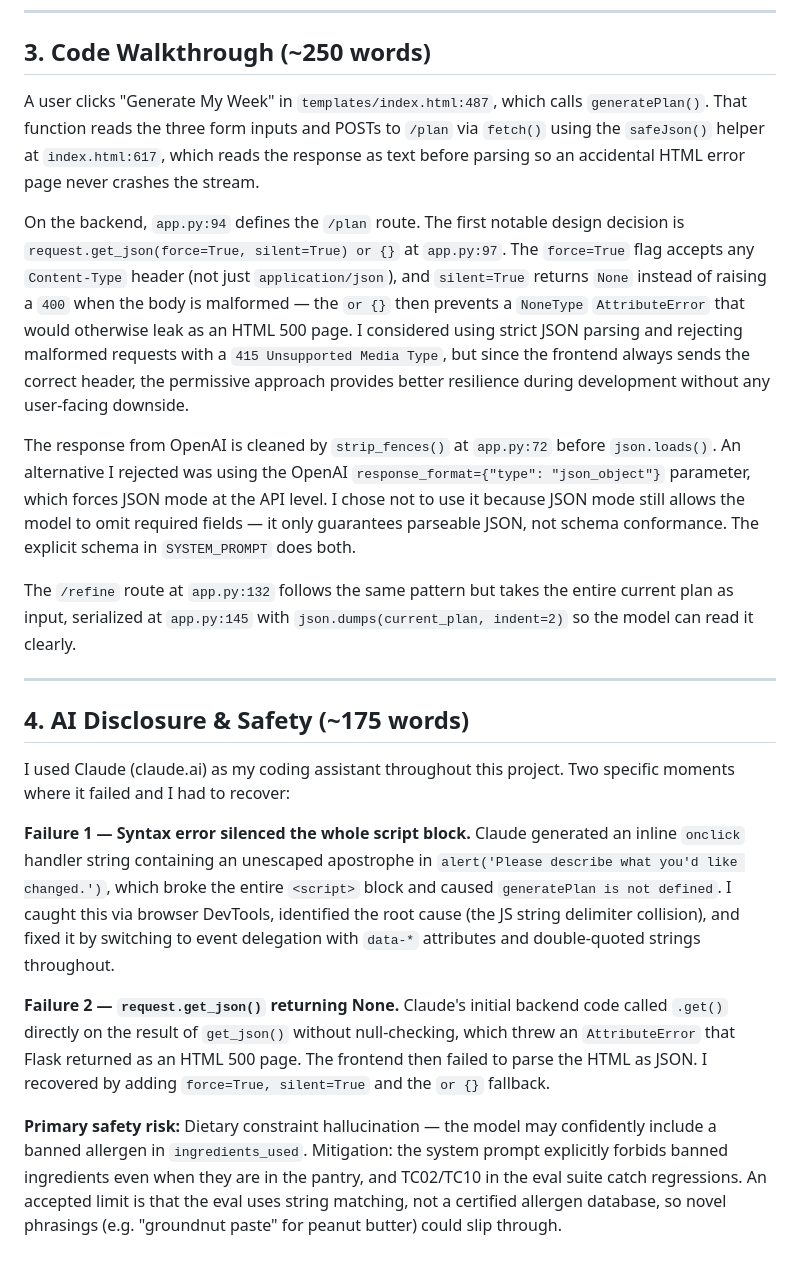
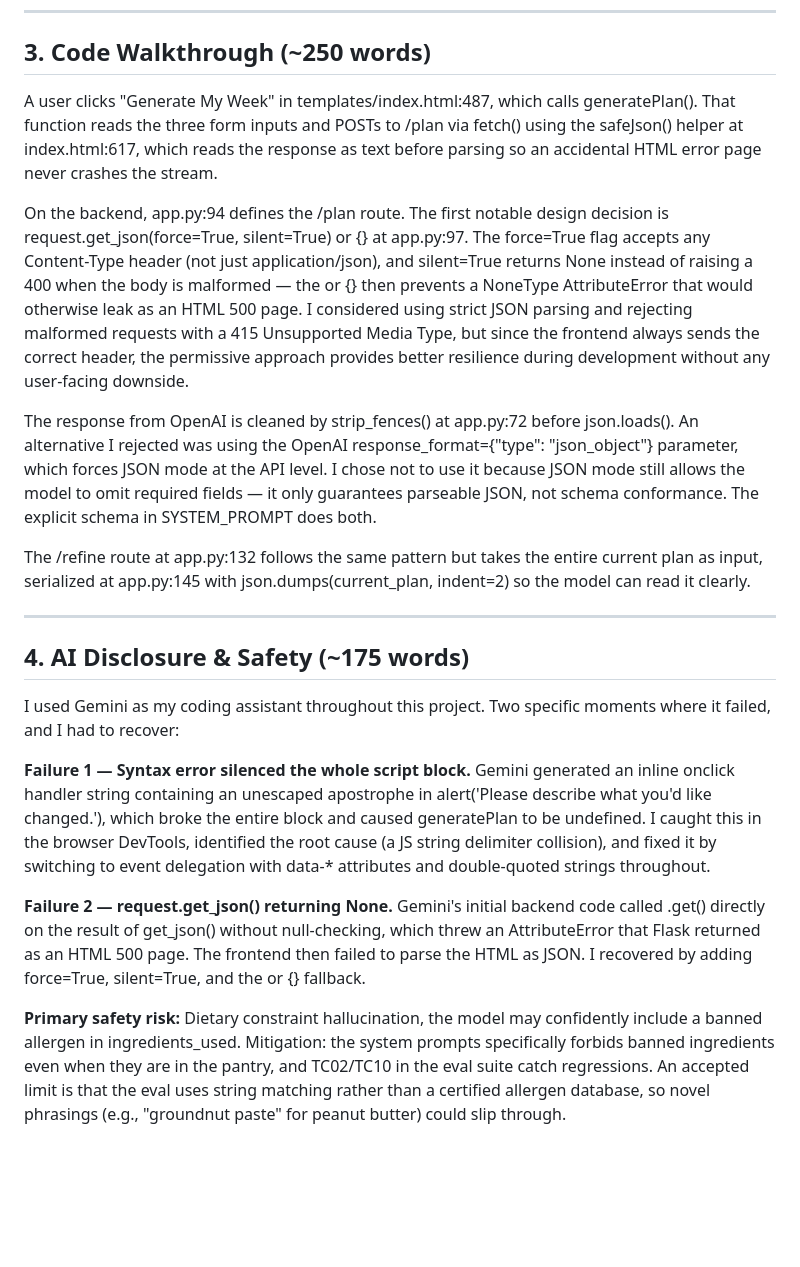
Before and after one commit to asleang/CPSC-254-Final-Project-AI-Powered-Web-App, a Markdown page: REPORT.md, the part around one of its changes. Drawn GitHub-style; blank space fills up the shorter version.

```diff
--- a/REPORT.md
+++ b/REPORT.md
@@ -52,22 +52,22 @@ The app also implements a multi-call feedback loop: after the initial plan is ge
 
 ## 3. Code Walkthrough (~250 words)
 
-A user clicks "Generate My Week" in `templates/index.html:487`, which calls `generatePlan()`. That function reads the three form inputs and POSTs to `/plan` via `fetch()` using the `safeJson()` helper at `index.html:617`, which reads the response as text before parsing so an accidental HTML error page never crashes the stream.
+A user clicks "Generate My Week" in templates/index.html:487, which calls generatePlan(). That function reads the three form inputs and POSTs to /plan via fetch() using the safeJson() helper at index.html:617, which reads the response as text before parsing so an accidental HTML error page never crashes the stream.
 
-On the backend, `app.py:94` defines the `/plan` route. The first notable design decision is `request.get_json(force=True, silent=True) or {}` at `app.py:97`. The `force=True` flag accepts any `Content-Type` header (not just `application/json`), and `silent=True` returns `None` instead of raising a `400` when the body is malformed — the `or {}` then prevents a `NoneType` `AttributeError` that would otherwise leak as an HTML 500 page. I considered using strict JSON parsing and rejecting malformed requests with a `415 Unsupported Media Type`, but since the frontend always sends the correct header, the permissive approach provides better resilience during development without any user-facing downside.
+On the backend, app.py:94 defines the /plan route. The first notable design decision is request.get_json(force=True, silent=True) or {} at app.py:97. The force=True flag accepts any Content-Type header (not just application/json), and silent=True returns None instead of raising a 400 when the body is malformed — the or {} then prevents a NoneType AttributeError that would otherwise leak as an HTML 500 page. I considered using strict JSON parsing and rejecting malformed requests with a 415 Unsupported Media Type, but since the frontend always sends the correct header, the permissive approach provides better resilience during development without any user-facing downside.
 
-The response from OpenAI is cleaned by `strip_fences()` at `app.py:72` before `json.loads()`. An alternative I rejected was using the OpenAI `response_format={"type": "json_object"}` parameter, which forces JSON mode at the API level. I chose not to use it because JSON mode still allows the model to omit required fields — it only guarantees parseable JSON, not schema conformance. The explicit schema in `SYSTEM_PROMPT` does both.
+The response from OpenAI is cleaned by strip_fences() at app.py:72 before json.loads(). An alternative I rejected was using the OpenAI response_format={"type": "json_object"} parameter, which forces JSON mode at the API level. I chose not to use it because JSON mode still allows the model to omit required fields — it only guarantees parseable JSON, not schema conformance. The explicit schema in SYSTEM_PROMPT does both.
 
-The `/refine` route at `app.py:132` follows the same pattern but takes the entire current plan as input, serialized at `app.py:145` with `json.dumps(current_plan, indent=2)` so the model can read it clearly.
+The /refine route at app.py:132 follows the same pattern but takes the entire current plan as input, serialized at app.py:145 with json.dumps(current_plan, indent=2) so the model can read it clearly.
 
 ---
 
 ## 4. AI Disclosure & Safety (~175 words)
 
-I used Claude (claude.ai) as my coding assistant throughout this project. Two specific moments where it failed and I had to recover:
+I used Gemini as my coding assistant throughout this project. Two specific moments where it failed, and I had to recover:
 
-**Failure 1 — Syntax error silenced the whole script block.** Claude generated an inline `onclick` handler string containing an unescaped apostrophe in `alert('Please describe what you'd like changed.')`, which broke the entire `<script>` block and caused `generatePlan is not defined`. I caught this via browser DevTools, identified the root cause (the JS string delimiter collision), and fixed it by switching to event delegation with `data-*` attributes and double-quoted strings throughout.
+**Failure 1 — Syntax error silenced the whole script block.** Gemini generated an inline onclick handler string containing an unescaped apostrophe in alert('Please describe what you'd like changed.'), which broke the entire <script> block and caused generatePlan to be undefined. I caught this in the browser DevTools, identified the root cause (a JS string delimiter collision), and fixed it by switching to event delegation with data-* attributes and double-quoted strings throughout.
 
-**Failure 2 — `request.get_json()` returning None.** Claude's initial backend code called `.get()` directly on the result of `get_json()` without null-checking, which threw an `AttributeError` that Flask returned as an HTML 500 page. The frontend then failed to parse the HTML as JSON. I recovered by adding `force=True, silent=True` and the `or {}` fallback.
+**Failure 2 — request.get_json() returning None.** Gemini's initial backend code called .get() directly on the result of get_json() without null-checking, which threw an AttributeError that Flask returned as an HTML 500 page. The frontend then failed to parse the HTML as JSON. I recovered by adding force=True, silent=True, and the or {} fallback.
 
-**Primary safety risk:** Dietary constraint hallucination — the model may confidently include a banned allergen in `ingredients_used`. Mitigation: the system prompt explicitly forbids banned ingredients even when they are in the pantry, and TC02/TC10 in the eval suite catch regressions. An accepted limit is that the eval uses string matching, not a certified allergen database, so novel phrasings (e.g. "groundnut paste" for peanut butter) could slip through.
+**Primary safety risk:** Dietary constraint hallucination, the model may confidently include a banned allergen in ingredients_used. Mitigation: the system prompts specifically forbids banned ingredients even when they are in the pantry, and TC02/TC10 in the eval suite catch regressions. An accepted limit is that the eval uses string matching rather than a certified allergen database, so novel phrasings (e.g., "groundnut paste" for peanut butter) could slip through.
```
Also changed, not shown: other parts of REPORT.md (+10 -10 lines).
